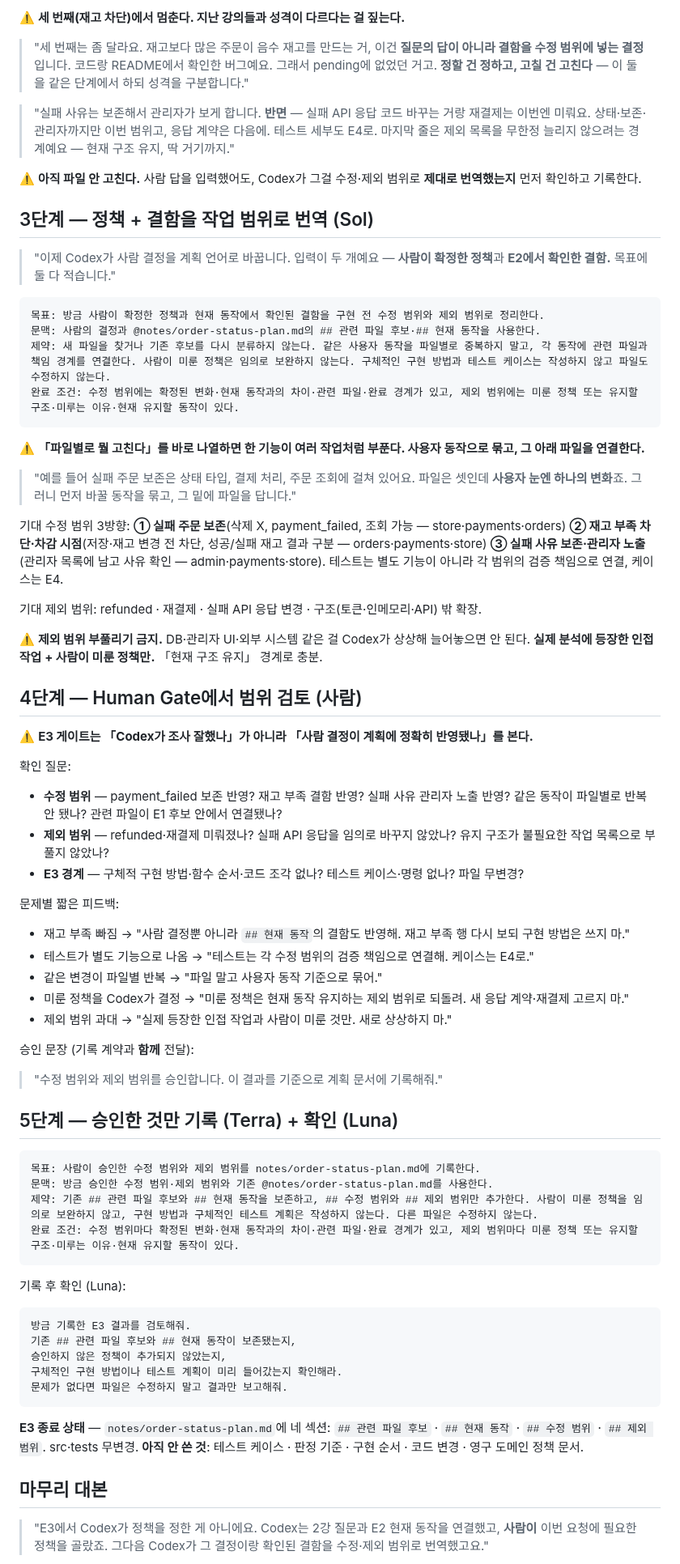
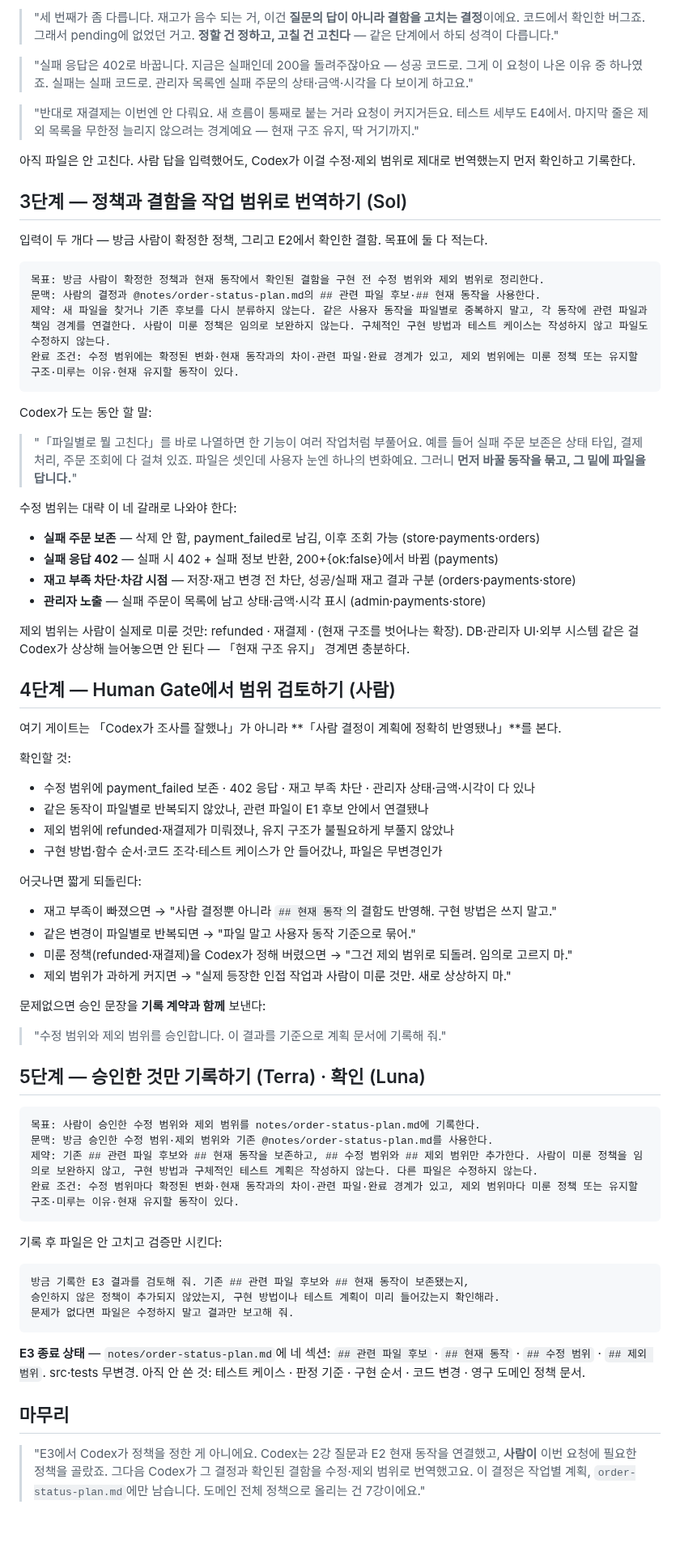
Before and after one commit to RainaKim/codex-lecture, a Markdown page: ref/lecture05-speaker-notes.md, the part around one of its changes. Shown at 81% size. Drawn GitHub-style; blank space fills up the shorter version.

````diff
--- a/ref/lecture05-speaker-notes.md
+++ b/ref/lecture05-speaker-notes.md
@@ -571,21 +552,21 @@ payment_failed 주문의 재결제는 이번 작업에서 다루지 않는다.
 
-⚠️ **세 번째(재고 차단)에서 멈춘다. 지난 강의들과 성격이 다르다는 걸 짚는다.**
+> "세 번째가 좀 다릅니다. 재고가 음수 되는 거, 이건 **질문의 답이 아니라 결함을 고치는 결정**이에요.
+> 코드에서 확인한 버그죠. 그래서 pending에 없었던 거고. **정할 건 정하고, 고칠 건 고친다** — 같은
+> 단계에서 하되 성격이 다릅니다."
 
-> "세 번째는 좀 달라요. 재고보다 많은 주문이 음수 재고를 만드는 거, 이건 **질문의 답이 아니라
-> 결함을 수정 범위에 넣는 결정**입니다. 코드랑 README에서 확인한 버그예요. 그래서 pending에
-> 없었던 거고. **정할 건 정하고, 고칠 건 고친다** — 이 둘을 같은 단계에서 하되 성격을 구분합니다."
+> "실패 응답은 402로 바꿉니다. 지금은 실패인데 200을 돌려주잖아요 — 성공 코드로. 그게 이 요청이
+> 나온 이유 중 하나였죠. 실패는 실패 코드로. 관리자 목록엔 실패 주문의 상태·금액·시각을 다 보이게
+> 하고요."
 
-> "실패 사유는 보존해서 관리자가 보게 합니다. **반면** — 실패 API 응답 코드 바꾸는 거랑 재결제는
-> 이번엔 미뤄요. 상태·보존·관리자까지만 이번 범위고, 응답 계약은 다음에. 테스트 세부도 E4로.
-> 마지막 줄은 제외 목록을 무한정 늘리지 않으려는 경계예요 — 현재 구조 유지, 딱 거기까지."
+> "반대로 재결제는 이번엔 안 다뤄요. 새 흐름이 통째로 붙는 거라 요청이 커지거든요. 테스트 세부도
+> E4에서. 마지막 줄은 제외 목록을 무한정 늘리지 않으려는 경계예요 — 현재 구조 유지, 딱 거기까지."
 
-⚠️ **아직 파일 안 고친다.** 사람 답을 입력했어도, Codex가 그걸 수정·제외 범위로 **제대로
-번역했는지** 먼저 확인하고 기록한다.
+아직 파일은 안 고친다. 사람 답을 입력했어도, Codex가 이걸 수정·제외 범위로 제대로 번역했는지
+먼저 확인하고 기록한다.
 
-## 3단계 — 정책 + 결함을 작업 범위로 번역 (Sol)
+## 3단계 — 정책과 결함을 작업 범위로 번역하기 (Sol)
 
-> "이제 Codex가 사람 결정을 계획 언어로 바꿉니다. 입력이 두 개예요 — **사람이 확정한 정책**과
-> **E2에서 확인한 결함.** 목표에 둘 다 적습니다."
+입력이 두 개다 — 방금 사람이 확정한 정책, 그리고 E2에서 확인한 결함. 목표에 둘 다 적는다.
 
 ```
 목표: 방금 사람이 확정한 정책과 현재 동작에서 확인된 결함을 구현 전 수정 범위와 제외 범위로 정리한다.
@@ -594,45 +575,45 @@ payment_failed 주문의 재결제는 이번 작업에서 다루지 않는다.
 완료 조건: 수정 범위에는 확정된 변화·현재 동작과의 차이·관련 파일·완료 경계가 있고, 제외 범위에는 미룬 정책 또는 유지할 구조·미루는 이유·현재 유지할 동작이 있다.
 ```
 
-⚠️ **「파일별로 뭘 고친다」를 바로 나열하면 한 기능이 여러 작업처럼 부푼다. 사용자 동작으로 묶고,
-그 아래 파일을 연결한다.**
+Codex가 도는 동안 할 말:
 
-> "예를 들어 실패 주문 보존은 상태 타입, 결제 처리, 주문 조회에 걸쳐 있어요. 파일은 셋인데
-> **사용자 눈엔 하나의 변화**죠. 그러니 먼저 바꿀 동작을 묶고, 그 밑에 파일을 답니다."
+> "「파일별로 뭘 고친다」를 바로 나열하면 한 기능이 여러 작업처럼 부풀어요. 예를 들어 실패 주문
+> 보존은 상태 타입, 결제 처리, 주문 조회에 다 걸쳐 있죠. 파일은 셋인데 사용자 눈엔 하나의
+> 변화예요. 그러니 **먼저 바꿀 동작을 묶고, 그 밑에 파일을 답니다.**"
 
-기대 수정 범위 3방향: **① 실패 주문 보존**(삭제 X, payment_failed, 조회 가능 — store·payments·orders)
-**② 재고 부족 차단·차감 시점**(저장·재고 변경 전 차단, 성공/실패 재고 결과 구분 — orders·payments·store)
-**③ 실패 사유 보존·관리자 노출**(관리자 목록에 남고 사유 확인 — admin·payments·store). 테스트는
-별도 기능이 아니라 각 범위의 검증 책임으로 연결, 케이스는 E4.
+수정 범위는 대략 이 네 갈래로 나와야 한다:
 
-기대 제외 범위: refunded · 재결제 · 실패 API 응답 변경 · 구조(토큰·인메모리·API) 밖 확장.
+- **실패 주문 보존** — 삭제 안 함, payment_failed로 남김, 이후 조회 가능 (store·payments·orders)
+- **실패 응답 402** — 실패 시 402 + 실패 정보 반환, 200+{ok:false}에서 바뀜 (payments)
+- **재고 부족 차단·차감 시점** — 저장·재고 변경 전 차단, 성공/실패 재고 결과 구분 (orders·payments·store)
+- **관리자 노출** — 실패 주문이 목록에 남고 상태·금액·시각 표시 (admin·payments·store)
 
-⚠️ **제외 범위 부풀리기 금지.** DB·관리자 UI·외부 시스템 같은 걸 Codex가 상상해 늘어놓으면 안
-된다. **실제 분석에 등장한 인접 작업 + 사람이 미룬 정책만.** 「현재 구조 유지」 경계로 충분.
+제외 범위는 사람이 실제로 미룬 것만: refunded · 재결제 · (현재 구조를 벗어나는 확장). DB·관리자
+UI·외부 시스템 같은 걸 Codex가 상상해 늘어놓으면 안 된다 — 「현재 구조 유지」 경계면 충분하다.
 
-## 4단계 — Human Gate에서 범위 검토 (사람)
+## 4단계 — Human Gate에서 범위 검토하기 (사람)
 
-⚠️ **E3 게이트는 「Codex가 조사 잘했나」가 아니라 「사람 결정이 계획에 정확히 반영됐나」를 본다.**
+여기 게이트는 「Codex가 조사를 잘했나」가 아니라 **「사람 결정이 계획에 정확히 반영됐나」**를 본다.
 
-확인 질문:
-- **수정 범위** — payment_failed 보존 반영? 재고 부족 결함 반영? 실패 사유 관리자 노출 반영?
-  같은 동작이 파일별로 반복 안 됐나? 관련 파일이 E1 후보 안에서 연결됐나?
-- **제외 범위** — refunded·재결제 미뤄졌나? 실패 API 응답을 임의로 바꾸지 않았나? 유지 구조가
-  불필요한 작업 목록으로 부풀지 않았나?
-- **E3 경계** — 구체적 구현 방법·함수 순서·코드 조각 없나? 테스트 케이스·명령 없나? 파일 무변경?
+확인할 것:
 
-문제별 짧은 피드백:
-- 재고 부족 빠짐 → "사람 결정뿐 아니라 `## 현재 동작`의 결함도 반영해. 재고 부족 행 다시 보되 구현 방법은 쓰지 마."
-- 테스트가 별도 기능으로 나옴 → "테스트는 각 수정 범위의 검증 책임으로 연결해. 케이스는 E4로."
-- 같은 변경이 파일별 반복 → "파일 말고 사용자 동작 기준으로 묶어."
-- 미룬 정책을 Codex가 결정 → "미룬 정책은 현재 동작 유지하는 제외 범위로 되돌려. 새 응답 계약·재결제 고르지 마."
-- 제외 범위 과대 → "실제 등장한 인접 작업과 사람이 미룬 것만. 새로 상상하지 마."
+- 수정 범위에 payment_failed 보존 · 402 응답 · 재고 부족 차단 · 관리자 상태·금액·시각이 다 있나
+- 같은 동작이 파일별로 반복되지 않았나, 관련 파일이 E1 후보 안에서 연결됐나
+- 제외 범위에 refunded·재결제가 미뤄졌나, 유지 구조가 불필요하게 부풀지 않았나
+- 구현 방법·함수 순서·코드 조각·테스트 케이스가 안 들어갔나, 파일은 무변경인가
 
-승인 문장 (기록 계약과 **함께** 전달):
+어긋나면 짧게 되돌린다:
 
-> "수정 범위와 제외 범위를 승인합니다. 이 결과를 기준으로 계획 문서에 기록해줘."
+- 재고 부족이 빠졌으면 → "사람 결정뿐 아니라 `## 현재 동작`의 결함도 반영해. 구현 방법은 쓰지 말고."
+- 같은 변경이 파일별로 반복되면 → "파일 말고 사용자 동작 기준으로 묶어."
+- 미룬 정책(refunded·재결제)을 Codex가 정해 버렸으면 → "그건 제외 범위로 되돌려. 임의로 고르지 마."
+- 제외 범위가 과하게 커지면 → "실제 등장한 인접 작업과 사람이 미룬 것만. 새로 상상하지 마."
 
-## 5단계 — 승인한 것만 기록 (Terra) + 확인 (Luna)
+문제없으면 승인 문장을 **기록 계약과 함께** 보낸다:
+
+> "수정 범위와 제외 범위를 승인합니다. 이 결과를 기준으로 계획 문서에 기록해 줘."
+
+## 5단계 — 승인한 것만 기록하기 (Terra) · 확인 (Luna)
 
 ```
 목표: 사람이 승인한 수정 범위와 제외 범위를 notes/order-status-plan.md에 기록한다.
@@ -641,23 +622,22 @@ payment_failed 주문의 재결제는 이번 작업에서 다루지 않는다.
 완료 조건: 수정 범위마다 확정된 변화·현재 동작과의 차이·관련 파일·완료 경계가 있고, 제외 범위마다 미룬 정책 또는 유지할 구조·미루는 이유·현재 유지할 동작이 있다.
 ```
 
-기록 후 확인 (Luna):
+기록 후 파일은 안 고치고 검증만 시킨다:
 
 ```
-방금 기록한 E3 결과를 검토해줘.
-기존 ## 관련 파일 후보와 ## 현재 동작이 보존됐는지,
-승인하지 않은 정책이 추가되지 않았는지,
-구체적인 구현 방법이나 테스트 계획이 미리 들어갔는지 확인해라.
-문제가 없다면 파일은 수정하지 말고 결과만 보고해줘.
+방금 기록한 E3 결과를 검토해 줘. 기존 ## 관련 파일 후보와 ## 현재 동작이 보존됐는지,
+승인하지 않은 정책이 추가되지 않았는지, 구현 방법이나 테스트 계획이 미리 들어갔는지 확인해라.
+문제가 없다면 파일은 수정하지 말고 결과만 보고해 줘.
 ```
 
 **E3 종료 상태** — `notes/order-status-plan.md`에 네 섹션: `## 관련 파일 후보` · `## 현재 동작` ·
-`## 수정 범위` · `## 제외 범위`. src·tests 무변경. **아직 안 쓴 것**: 테스트 케이스 · 판정 기준 ·
+`## 수정 범위` · `## 제외 범위`. src·tests 무변경. 아직 안 쓴 것: 테스트 케이스 · 판정 기준 ·
 구현 순서 · 코드 변경 · 영구 도메인 정책 문서.
 
-## 마무리 대본
+## 마무리
 
 > "E3에서 Codex가 정책을 정한 게 아니에요. Codex는 2강 질문과 E2 현재 동작을 연결했고, **사람이**
-> 이번 요청에 필요한 정책을 골랐죠. 그다음 Codex가 그 결정이랑 확인된 결함을 수정·제외 범위로
-> 번역했고요."
+> 이번 요청에 필요한 정책을 골랐죠. 그다음 Codex가 그 결정과 확인된 결함을 수정·제외 범위로
+> 번역했고요. 이 결정은 작업별 계획, `order-status-plan.md`에만 남습니다. 도메인 전체 정책으로
+> 올리는 건 7강이에요."
 
````
Also changed, not shown: other parts of ref/lecture05-speaker-notes.md (+41 -65 lines).
